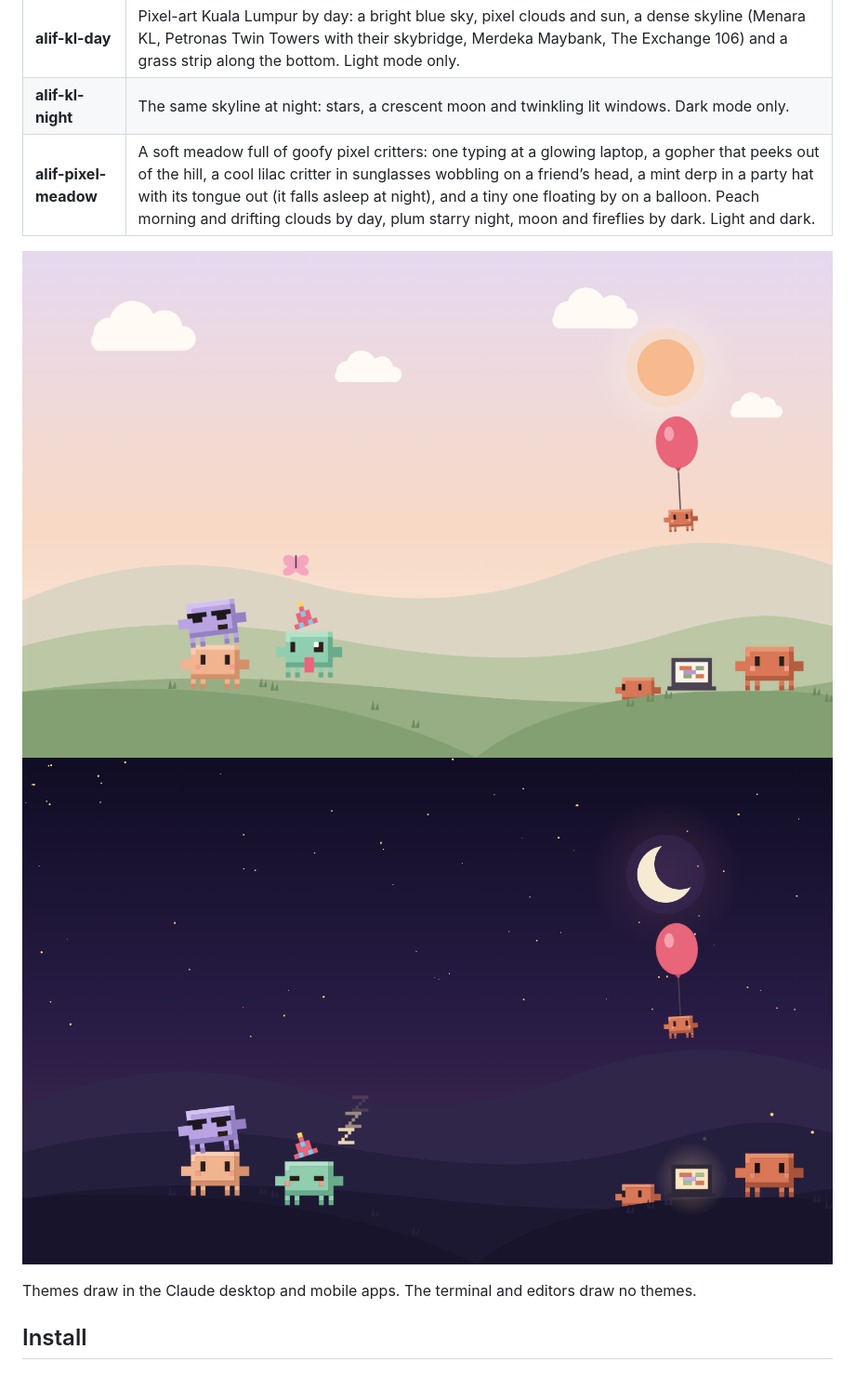
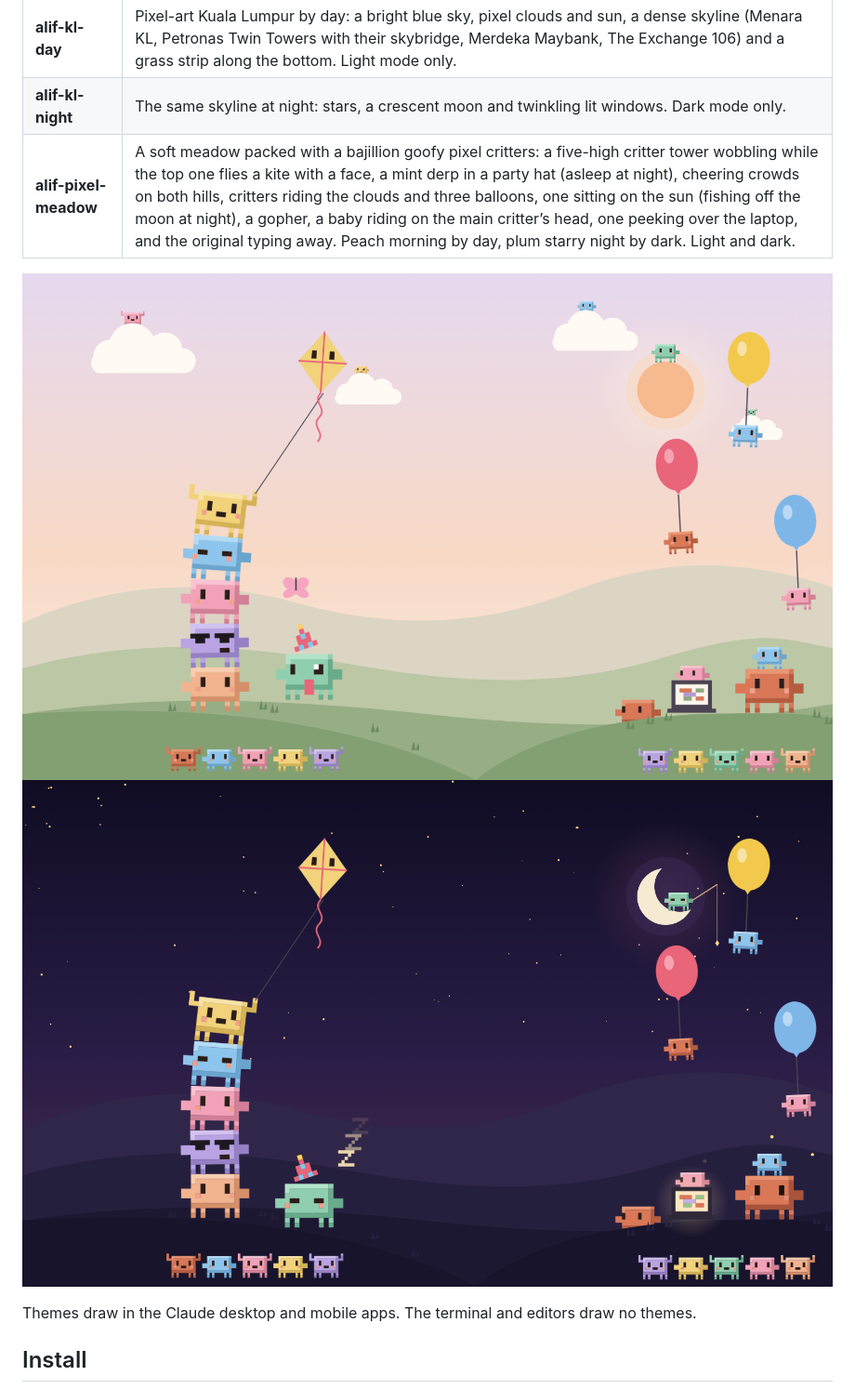
Before and after one commit to 7YMERA/claude-themes, a Markdown page: README.md, the part around the change. Shown at 93% size. GitHub-like rendering; pictures changed too: previews/pixel-meadow-day.png, previews/pixel-meadow-night.png.

```diff
--- a/README.md
+++ b/README.md
@@ -10,7 +10,7 @@ My Claude themes, all in one place. Each theme is its own plugin in `themes/`, a
 | **alif-beach** | A beach. Warm sand paper and deep sea-teal ink by day, a moonlit shoreline by night, with a faint sun, drifting waves, a small boat and a palm at the right edge behind the chat. |
 | **alif-kl-day** | Pixel-art Kuala Lumpur by day: a bright blue sky, pixel clouds and sun, a dense skyline (Menara KL, Petronas Twin Towers with their skybridge, Merdeka Maybank, The Exchange 106) and a grass strip along the bottom. Light mode only. |
 | **alif-kl-night** | The same skyline at night: stars, a crescent moon and twinkling lit windows. Dark mode only. |
-| **alif-pixel-meadow** | A soft meadow full of goofy pixel critters: one typing at a glowing laptop, a gopher that peeks out of the hill, a cool lilac critter in sunglasses wobbling on a friend’s head, a mint derp in a party hat with its tongue out (it falls asleep at night), and a tiny one floating by on a balloon. Peach morning and drifting clouds by day, plum starry night, moon and fireflies by dark. Light and dark. |
+| **alif-pixel-meadow** | A soft meadow packed with a bajillion goofy pixel critters: a five-high critter tower wobbling while the top one flies a kite with a face, a mint derp in a party hat (asleep at night), cheering crowds on both hills, critters riding the clouds and three balloons, one sitting on the sun (fishing off the moon at night), a gopher, a baby riding on the main critter’s head, one peeking over the laptop, and the original typing away. Peach morning by day, plum starry night by dark. Light and dark. |
 
 ![alif-pixel-meadow by day](previews/pixel-meadow-day.png)
 ![alif-pixel-meadow by night](previews/pixel-meadow-night.png)
```
Also changed, not shown: 2 other files.
